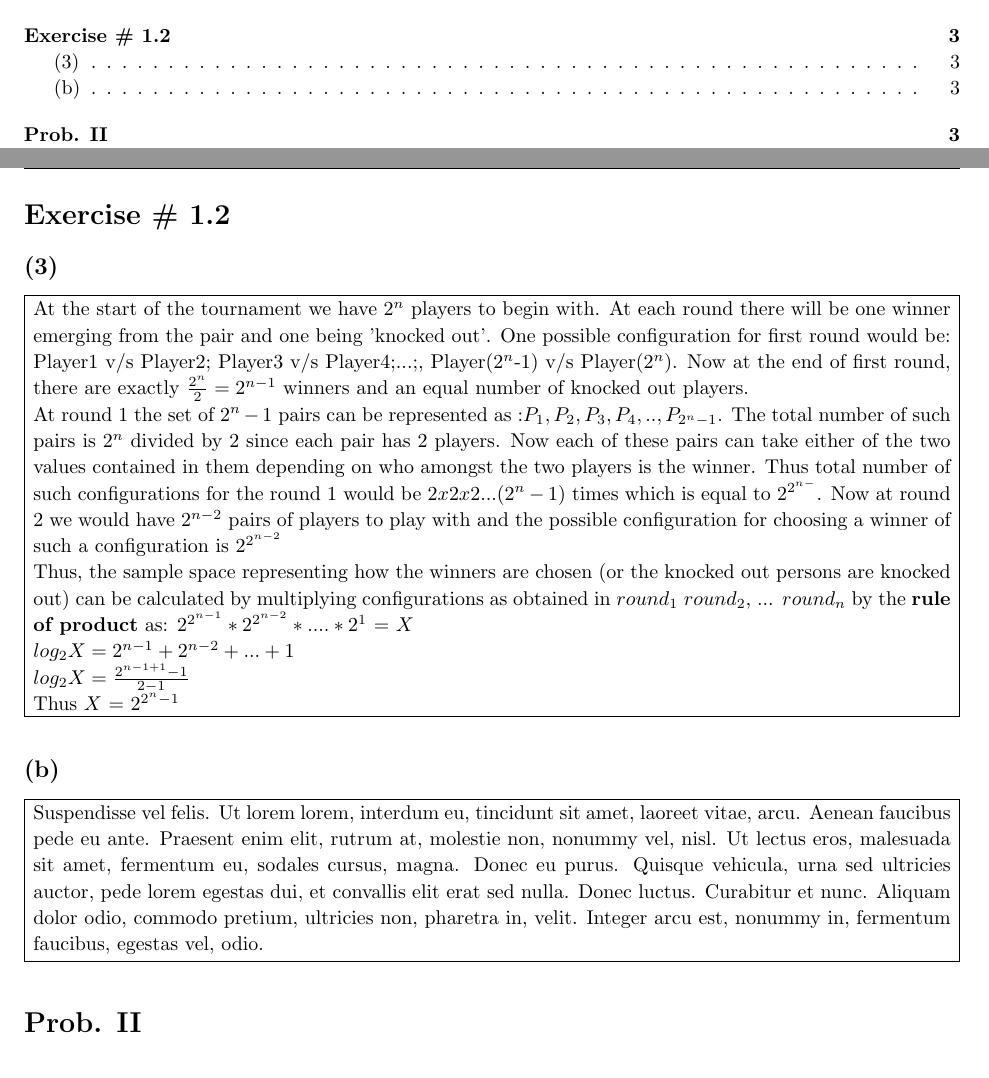
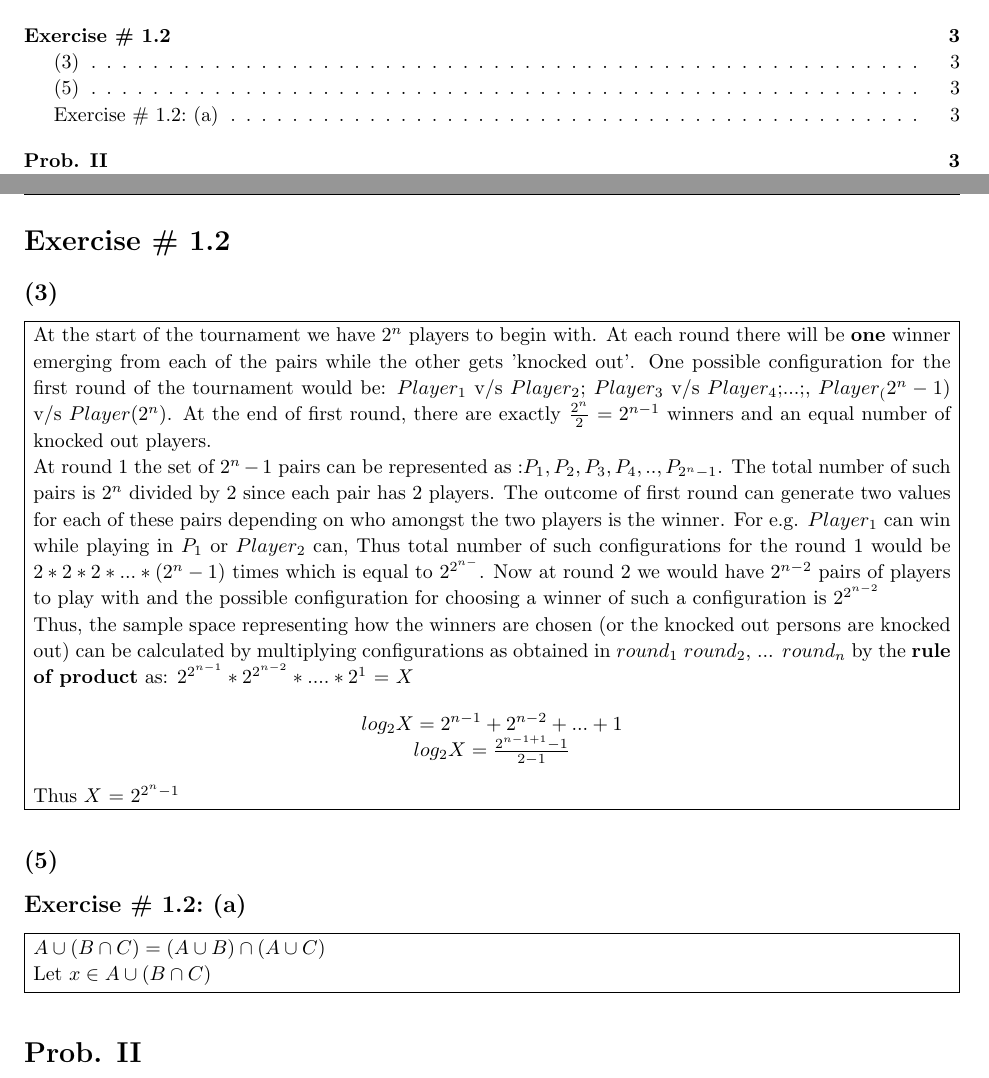
Before and after one commit to saketkc/hatex, a LaTeX problem sheet (2014_fall/MATH-505A/hw1/hw1.tex): two parts of pages 2 and 3 of 4, joined at a grey line, cut so that both start at the same text. Compiled offline with pdfLaTeX.

Commit message:
Temp commit

```diff
--- a/2014_fall/MATH-505A/hw1/hw1.tex
+++ b/2014_fall/MATH-505A/hw1/hw1.tex
@@ -151,16 +151,16 @@
 
 \problemAnswer{ % Answer
 At the start of the tournament we have $2^n$ players to begin with. At
-each round there will be one winner emerging from the pair and
-one being 'knocked out'. One possible configuration for first round would be: Player1 v/s Player2; Player3 v/s Player4;...;, Player($2^n$-1) v/s Player($2^n$). Now at the end of first round, there are exactly $\frac{2^n}{2}=2^{n-1}$ winners and an equal number of knocked out players.
+each round there will be \textbf{one} winner emerging from each of the pairs while the other gets 'knocked out'. One possible configuration for the first round of the tournament would be: $Player_1$ v/s $Player_2$; $Player_3$ v/s $Player_4$;...;, $Player_(2^n-1)$ v/s $Player(2^n)$. At the end of first round, there are exactly $\frac{2^n}{2}=2^{n-1}$ winners and an equal number of knocked out players.
 
-At round 1 the set of $2^n-1$ pairs can be represented as :$P_1, P_2, P_3, P_4, .., P_{2^{n}-1}$. The total number of such pairs is $2^n$ divided by $2$ since each pair has 2 players. Now each of these pairs can take either of the two values contained in them depending on who amongst the two players is the winner. Thus total number of such configurations for the round 1 would be $2 x 2 x 2...(2^n-1)$ times
+At round 1 the set of $2^n-1$ pairs can be represented as :$P_1, P_2, P_3, P_4, .., P_{2^{n}-1}$. The total number of such pairs is $2^n$ divided by $2$ since each pair has 2 players. The outcome of first round can generate two values for each of these pairs depending on who amongst the two players is the winner. For e.g. $Player_1$ can win while playing in $P_1$ or $Player_2$ can, Thus total number of such configurations for the round 1 would be $2 * 2 * 2 *...* (2^n-1)$ times
 which is equal to $2^{2^{n-}}$.
 Now at round 2 we would have $2^{n-2}$ pairs of players to play with and the possible configuration for choosing a winner of such a configuration is $2^{2^{n-2}}$
 
 Thus, the sample space representing how the winners are chosen (or the knocked out persons are knocked out) can be calculated by multiplying configurations as obtained in $round_1$ $round_2$, ... $round_n$ by the \textbf{rule of product} as:
-$2^{2^{n-1}} * 2^{2^{n-2}} *....* 2^{1}$ = $X$
+$2^{2^{n-1}} * 2^{2^{n-2}} * .... * 2^{1}$ = $X$
 
+\begin{center}
 \begin{math}
 log_2 X = 2^{n-1} + 2^{n-2} + ... + 1
 \end{math}
@@ -169,6 +169,7 @@ log_2 X = 2^{n-1} + 2^{n-2} + ... + 1
 log_2 X = \frac{2^{n-1+1}-1}{2-1}
 \end{math}
 
+\end{center}
 Thus $X$ = $2^{2^n-1}$
 %The possible numbe
 }
@@ -176,10 +177,17 @@ Thus $X$ = $2^{2^n-1}$
 
 %--------------------------------------------
 
-\begin{homeworkSection}{(b)} % Section within problem
-\problemAnswer{ % Answer
-\lipsum[6]
-}
+\begin{homeworkSection}{(5)} % Section within problem
+
+\begin{homeworkSection}{\homeworkProblemName:~(a)} % Using the problem name elsewhere
+	\problemAnswer{ % Answer
+		\begin{math}
+		A \cup (B \cap C) = (A\cup B) \cap (A\cup C)
+		\end{math}
+
+		Let $x \in A \cup (B \cap C) $ {\tiny }
+	}
+\end{homeworkSection}
 \end{homeworkSection}
 
 %--------------------------------------------
```
Also changed, not shown: 2014_fall/MATH-505A/hw1/hw1.pdf.
